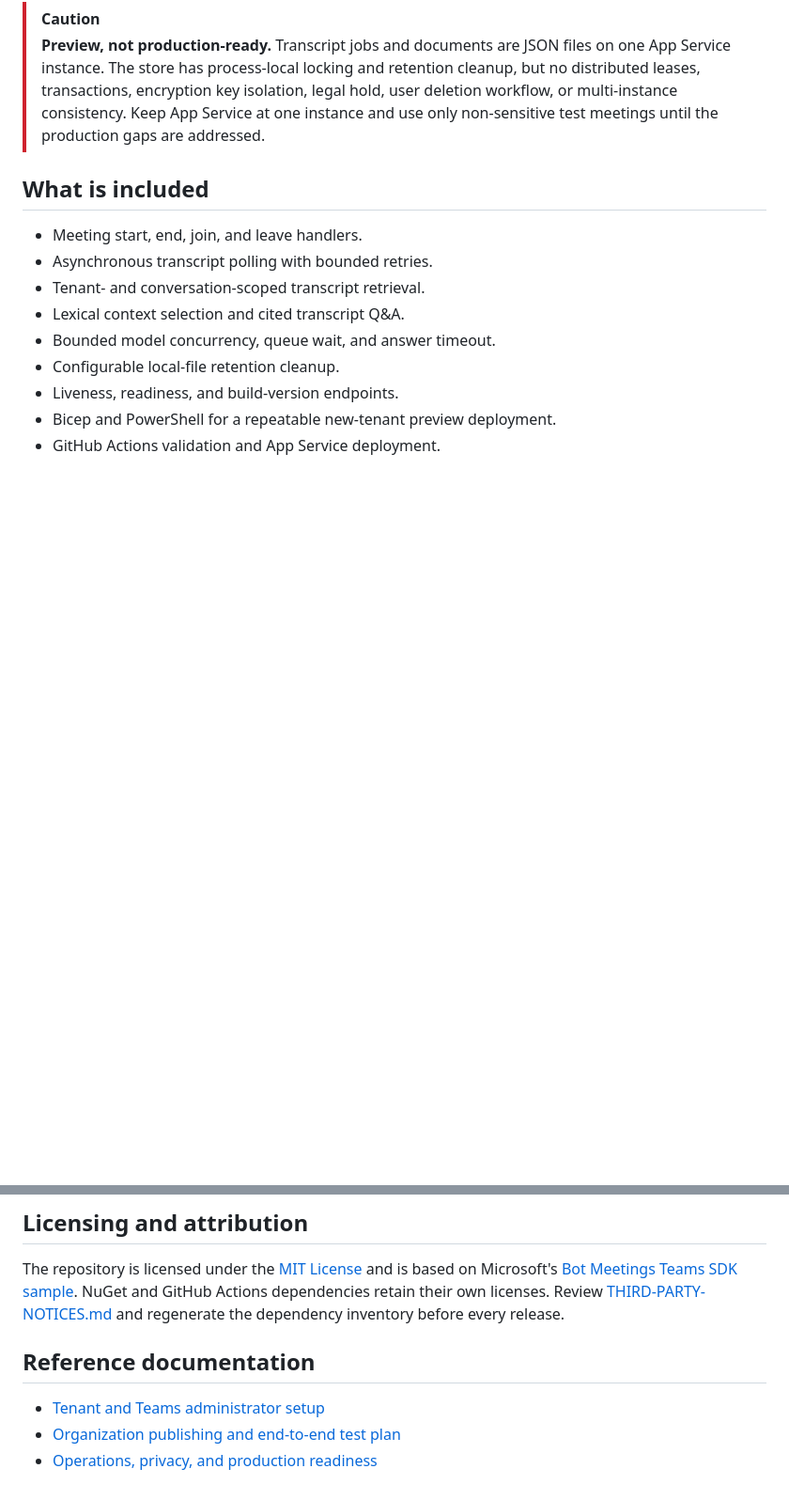
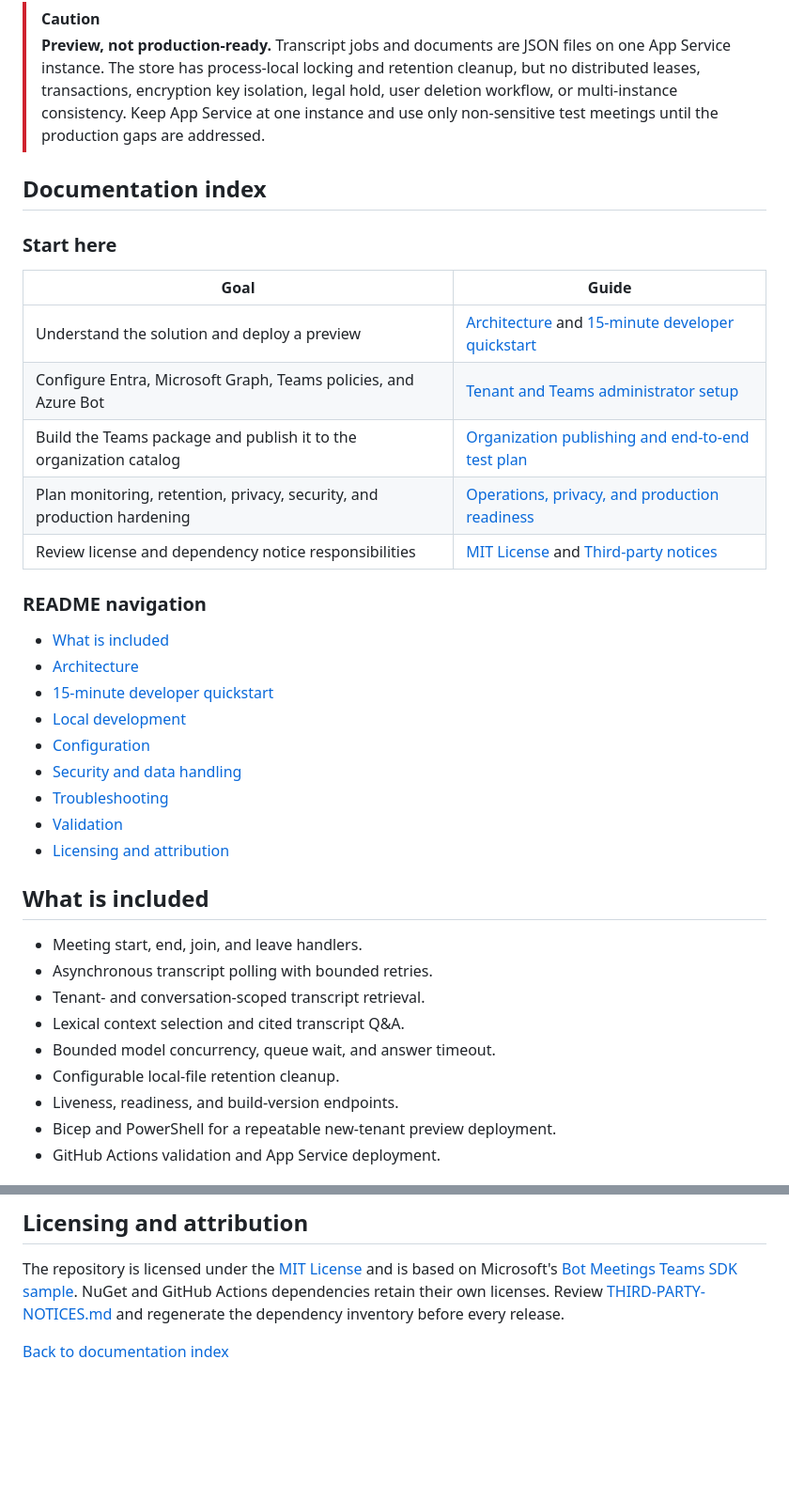
Before and after one commit to ortizjorge639/bot-meetings-dotnet, a Markdown page: README.md, 2 parts joined by grey strips. Shown at 94% size. Rendered like a GitHub page; blank space fills up the shorter version.

Commit message:
Add documentation index to README

```diff
--- a/README.md
+++ b/README.md
@@ -4,6 +4,30 @@ This .NET 10 sample listens for Microsoft Teams meeting events, retrieves the me
 
 > [!CAUTION]
 > **Preview, not production-ready.** Transcript jobs and documents are JSON files on one App Service instance. The store has process-local locking and retention cleanup, but no distributed leases, transactions, encryption key isolation, legal hold, user deletion workflow, or multi-instance consistency. Keep App Service at one instance and use only non-sensitive test meetings until the production gaps are addressed.
+
+## Documentation index
+
+### Start here
+
+| Goal | Guide |
+| --- | --- |
+| Understand the solution and deploy a preview | [Architecture](#architecture) and [15-minute developer quickstart](#15-minute-developer-quickstart) |
+| Configure Entra, Microsoft Graph, Teams policies, and Azure Bot | [Tenant and Teams administrator setup](docs/tenant-admin-setup.md) |
+| Build the Teams package and publish it to the organization catalog | [Organization publishing and end-to-end test plan](docs/publish-and-test.md) |
+| Plan monitoring, retention, privacy, security, and production hardening | [Operations, privacy, and production readiness](docs/operations-and-production.md) |
+| Review license and dependency notice responsibilities | [MIT License](LICENSE) and [Third-party notices](THIRD-PARTY-NOTICES.md) |
+
+### README navigation
+
+- [What is included](#what-is-included)
+- [Architecture](#architecture)
+- [15-minute developer quickstart](#15-minute-developer-quickstart)
+- [Local development](#local-development)
+- [Configuration](#configuration)
+- [Security and data handling](#security-and-data-handling)
+- [Troubleshooting](#troubleshooting)
+- [Validation](#validation)
+- [Licensing and attribution](#licensing-and-attribution)
 
 ## What is included
 
@@ -199,8 +223,4 @@ az bicep build --file infra/main.bicep
 
 The repository is licensed under the [MIT License](LICENSE) and is based on Microsoft's [Bot Meetings Teams SDK sample](https://github.com/OfficeDev/Microsoft-Teams-Samples/tree/main/samples/TeamsSDK/bot-meetings/dotnet/bot-meetings). NuGet and GitHub Actions dependencies retain their own licenses. Review [THIRD-PARTY-NOTICES.md](THIRD-PARTY-NOTICES.md) and regenerate the dependency inventory before every release.
 
-## Reference documentation
-
-- [Tenant and Teams administrator setup](docs/tenant-admin-setup.md)
-- [Organization publishing and end-to-end test plan](docs/publish-and-test.md)
-- [Operations, privacy, and production readiness](docs/operations-and-production.md)
+[Back to documentation index](#documentation-index)
```
